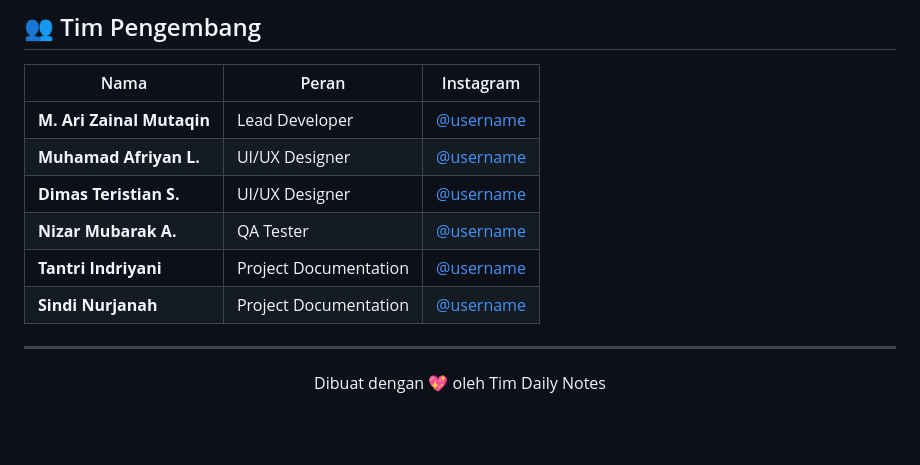
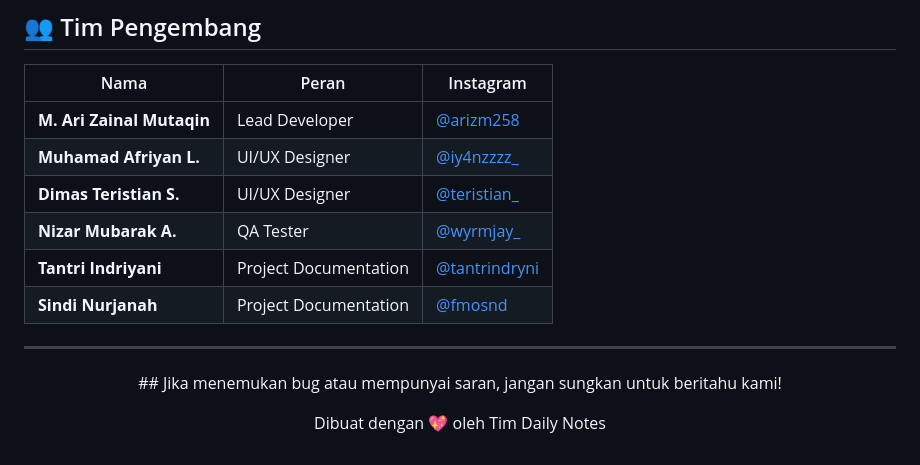
Before and after one commit to M-Ari-ZM/DailyNotes, a Markdown page: README.md, the part around the change. Drawn GitHub-style; blank space fills up the shorter version.

Commit message:
Update developer Instagram usernames in README

```diff
--- a/README.md
+++ b/README.md
@@ -61,15 +61,19 @@ Atau
 
 | Nama | Peran | Instagram |
 |---|---|---|
-| **M. Ari Zainal Mutaqin** | Lead Developer | [@username](https://instagram.com/username) |
-| **Muhamad Afriyan L.** | UI/UX Designer | [@username](https://instagram.com/username) |
-| **Dimas Teristian S.** | UI/UX Designer | [@username](https://instagram.com/username) |
-| **Nizar Mubarak A.** | QA Tester | [@username](https://instagram.com/username) |
-| **Tantri Indriyani** | Project Documentation | [@username](https://instagram.com/username) |
-| **Sindi Nurjanah** | Project Documentation | [@username](https://instagram.com/username) |
+| **M. Ari Zainal Mutaqin** | Lead Developer | [@arizm258](https://www.instagram.com/arizm258/) |
+| **Muhamad Afriyan L.** | UI/UX Designer | [@iy4nzzzz_](https://www.instagram.com/iy4nzzzz_/) |
+| **Dimas Teristian S.** | UI/UX Designer | [@teristian_](https://www.instagram.com/teristian_/) |
+| **Nizar Mubarak A.** | QA Tester | [@wyrmjay_](https://www.instagram.com/wyrmjay_/) |
+| **Tantri Indriyani** | Project Documentation | [@tantrindryni](https://www.instagram.com/tantrindryni/) |
+| **Sindi Nurjanah** | Project Documentation | [@fmosnd](https://www.instagram.com/fmosnd/) |
 
 ---
 
 <p align="center">
+## Jika menemukan bug atau mempunyai saran, jangan sungkan untuk beritahu kami!
+</p>
+
+<p align="center">
 Dibuat dengan 💖 oleh Tim Daily Notes
 </p>
```
